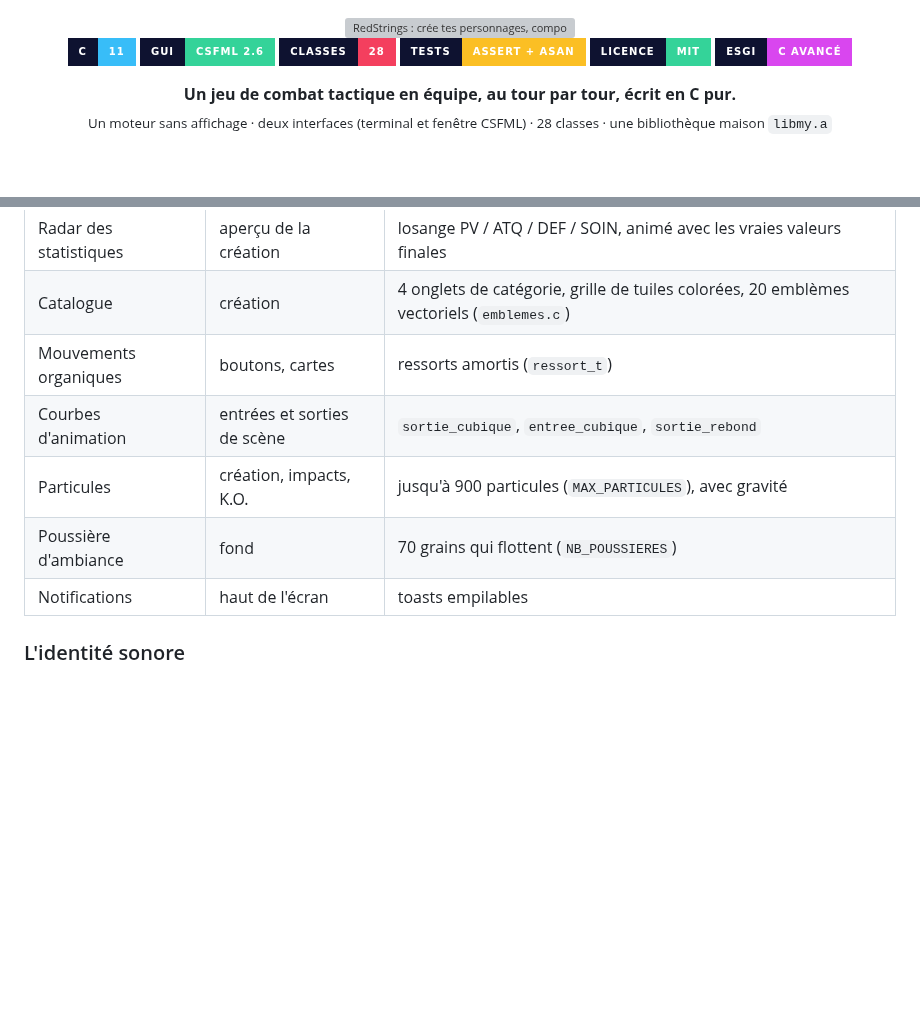
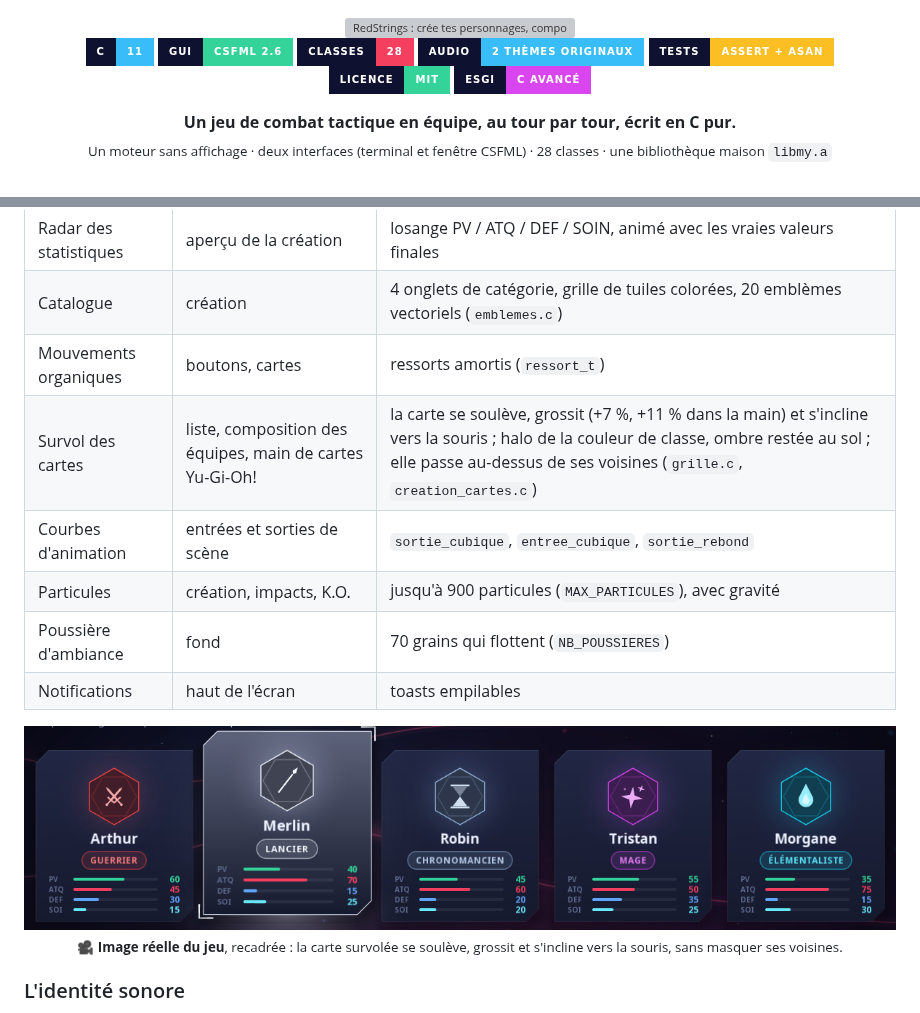
Before and after one commit to Vylllixis/RedStrings, a Markdown page: README.md, 2 parts joined by grey strips. GitHub-like rendering; pictures changed too: .github/readme/captures/survol.png (added); folded sections open; badges without logos; blank space fills up the shorter version; grey boxes are pictures that could not be loaded.

Commit message:
📝 docs(readme): présente le survol des cartes (image réelle) et ajoute le badge audio
Co-Authored-By: Claude Opus 5.5 <noreply@anthropic.com>

```diff
--- a/README.md
+++ b/README.md
@@ -7,6 +7,7 @@
 [![C11](https://img.shields.io/badge/C-11-38bdf8?style=for-the-badge&logo=c&logoColor=white&labelColor=0e1230)](#architecture)
 [![CSFML](https://img.shields.io/badge/GUI-CSFML%202.6-34d399?style=for-the-badge&logo=sfml&logoColor=white&labelColor=0e1230)](#csfml)
 [![Classes](https://img.shields.io/badge/classes-28-f43f5e?style=for-the-badge&labelColor=0e1230)](#personnages)
+[![Audio](https://img.shields.io/badge/audio-2%20th%C3%A8mes%20originaux-38bdf8?style=for-the-badge&labelColor=0e1230)](#lidentité-sonore)
 [![Tests](https://img.shields.io/badge/tests-assert%20%2B%20ASan-fbbf24?style=for-the-badge&labelColor=0e1230)](#tests)
 [![Licence MIT](https://img.shields.io/badge/licence-MIT-34d399?style=for-the-badge&labelColor=0e1230)](#licence)
 [![ESGI](https://img.shields.io/badge/ESGI-C%20avanc%C3%A9-d946ef?style=for-the-badge&labelColor=0e1230)](#concept)
@@ -115,12 +116,18 @@ Le nom **RedStrings** vient d'une image : des **fils rouges** qui relient les pe
 | Radar des statistiques | aperçu de la création | losange PV / ATQ / DEF / SOIN, animé avec les vraies valeurs finales |
 | Catalogue | création | 4 onglets de catégorie, grille de tuiles colorées, 20 emblèmes vectoriels (`emblemes.c`) |
 | Mouvements organiques | boutons, cartes | ressorts amortis (`ressort_t`) |
+| Survol des cartes | liste, composition des équipes, main de cartes Yu-Gi-Oh! | la carte se soulève, grossit (+7 %, +11 % dans la main) et s'incline vers la souris ; halo de la couleur de classe, ombre restée au sol ; elle passe au-dessus de ses voisines (`grille.c`, `creation_cartes.c`) |
 | Courbes d'animation | entrées et sorties de scène | `sortie_cubique`, `entree_cubique`, `sortie_rebond` |
 | Particules | création, impacts, K.O. | jusqu'à 900 particules (`MAX_PARTICULES`), avec gravité |
 | Poussière d'ambiance | fond | 70 grains qui flottent (`NB_POUSSIERES`) |
 | Notifications | haut de l'écran | toasts empilables |
 
 </details>
+
+<div align="center">
+<img src=".github/readme/captures/survol.png" alt="Image du jeu : la liste des personnages, la carte de Merlin survolée se soulève, grossit et s'incline au-dessus de ses voisines" width="100%"/>
+<sub>🎥 <b>Image réelle du jeu</b>, recadrée : la carte survolée se soulève, grossit et s'incline vers la souris, sans masquer ses voisines.</sub>
+</div>
 
 ### L'identité sonore
 
```
